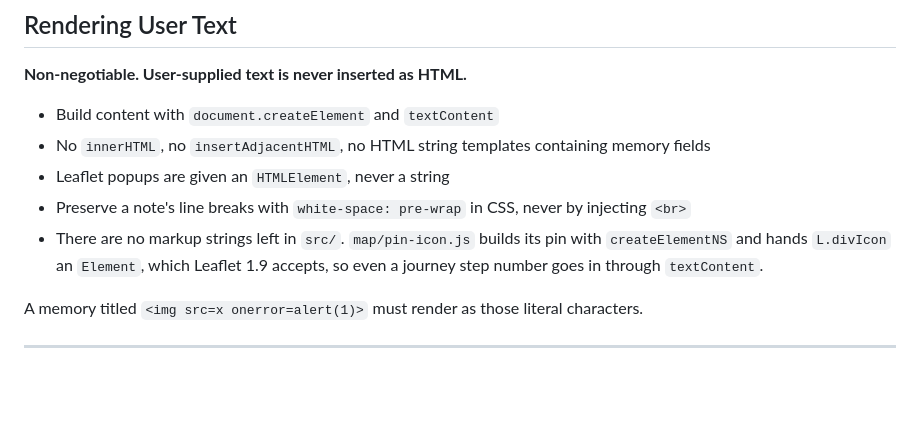
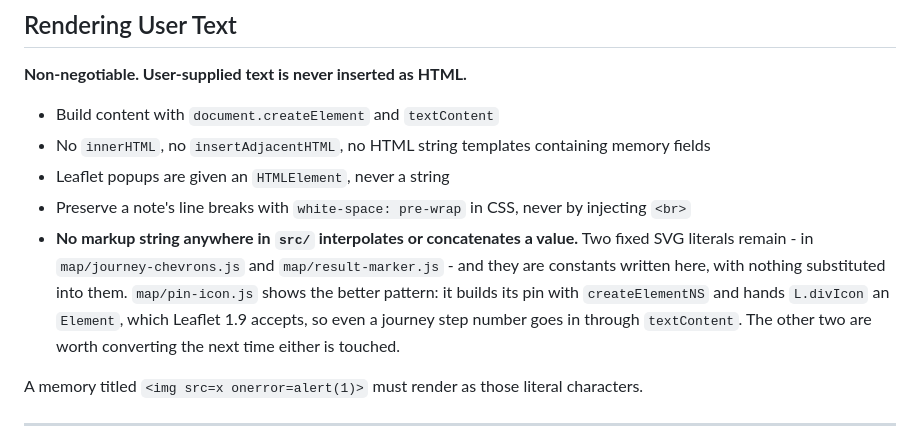
Before and after one commit to best-ed/waypoints, a Markdown page: CLAUDE.md, the part around the change. Rendered like a GitHub page; blank space fills up the shorter version.

Commit message:
docs: state the markup-string rule as it actually is
CLAUDE.md claimed no markup strings were left in src/. Two fixed SVG literals remain,
in journey-chevrons.js and result-marker.js. Neither interpolates or concatenates
anything, so the rule that matters - no value is ever put into a markup string - still
holds absolutely, but the stronger claim was simply not true.

```diff
--- a/CLAUDE.md
+++ b/CLAUDE.md
@@ -1047,9 +1047,12 @@ and a failure should not wait on a few hundred megabytes of download.
 - Leaflet popups are given an `HTMLElement`, never a string
 - Preserve a note's line breaks with `white-space: pre-wrap` in CSS, never by injecting
   `<br>`
-- There are no markup strings left in `src/`. `map/pin-icon.js` builds its pin with
-  `createElementNS` and hands `L.divIcon` an `Element`, which Leaflet 1.9 accepts, so even
-  a journey step number goes in through `textContent`.
+- **No markup string anywhere in `src/` interpolates or concatenates a value.** Two fixed
+  SVG literals remain - in `map/journey-chevrons.js` and `map/result-marker.js` - and they are
+  constants written here, with nothing substituted into them. `map/pin-icon.js` shows the
+  better pattern: it builds its pin with `createElementNS` and hands `L.divIcon` an `Element`,
+  which Leaflet 1.9 accepts, so even a journey step number goes in through `textContent`. The
+  other two are worth converting the next time either is touched.
 
 A memory titled `<img src=x onerror=alert(1)>` must render as those literal characters.
 
```
